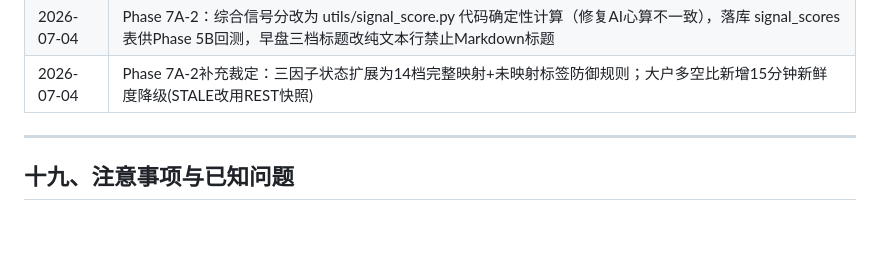
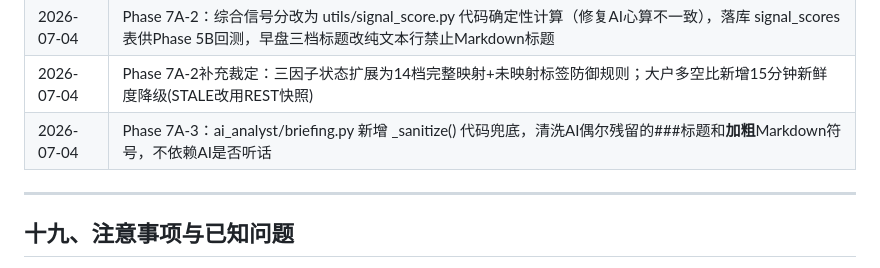
Before and after one commit to saiy829/btc-trader, a Markdown page: PROJECT_CONTEXT.md, the part around the change. Drawn GitHub-style; blank space fills up the shorter version.

Commit message:
docs: PROJECT_CONTEXT.md 追加 Phase 7A-3 变更日志

```diff
--- a/PROJECT_CONTEXT.md
+++ b/PROJECT_CONTEXT.md
@@ -611,6 +611,7 @@ tail -20 /opt/btc-trader/logs/git_sync.log
 | 2026-07-04 | Phase 7B：新增 Telegram /pos 仓位风控计算命令（utils/position_calc.py 纯计算模块），固定风险比例计算仓位+2/3/5/10/20x保证金/估算强平价+危险杠杆预警+止损过近提示 |
 | 2026-07-04 | Phase 7A-2：综合信号分改为 utils/signal_score.py 代码确定性计算（修复AI心算不一致），落库 signal_scores 表供Phase 5B回测，早盘三档标题改纯文本行禁止Markdown标题 |
 | 2026-07-04 | Phase 7A-2补充裁定：三因子状态扩展为14档完整映射+未映射标签防御规则；大户多空比新增15分钟新鲜度降级(STALE改用REST快照) |
+| 2026-07-04 | Phase 7A-3：ai_analyst/briefing.py 新增 _sanitize() 代码兜底，清洗AI偶尔残留的###标题和**加粗**Markdown符号，不依赖AI是否听话 |
 
 ---
 
```
